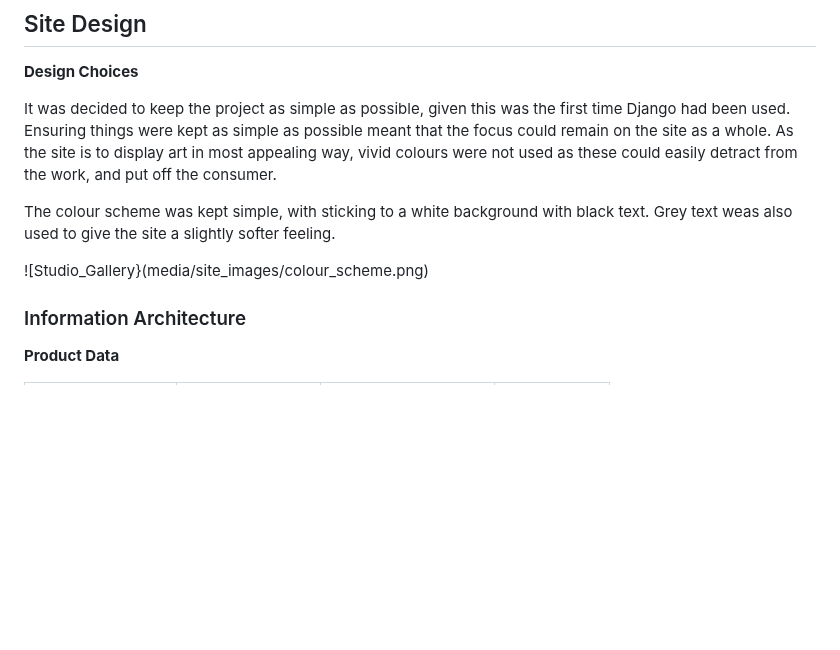
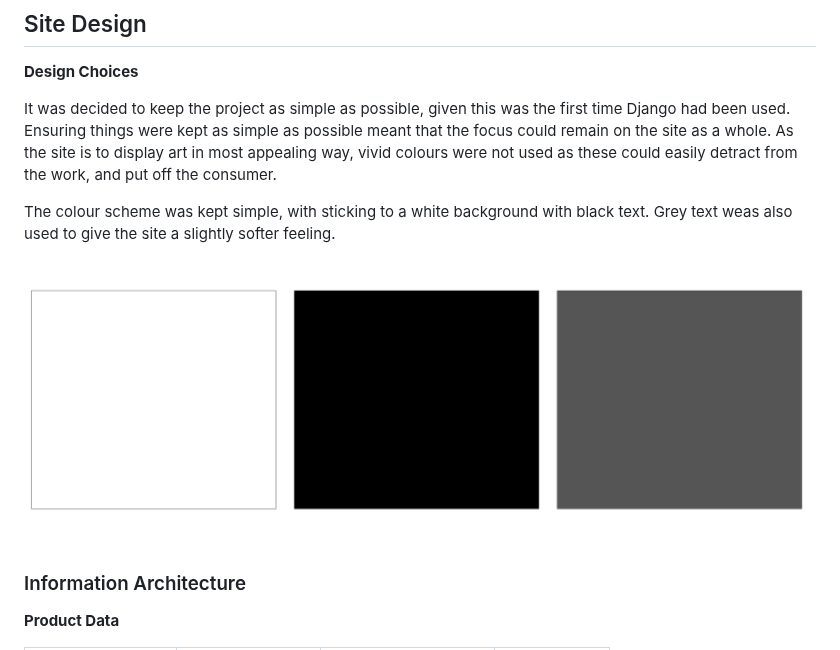
Before and after one commit to RhiH/studio_gallery, a Markdown page: README.md, the part around the change. Rendered like a GitHub page; blank space fills up the shorter version.

Commit message:
Update README.md
update link for colour scheme

```diff
--- a/README.md
+++ b/README.md
@@ -111,7 +111,7 @@ It was decided to keep the project as simple as possible, given this was the fir
 
 The colour scheme was kept simple, with sticking to a white background with black text. Grey text weas also used to give the site a slightly softer feeling.
 
-![Studio_Gallery}(media/site_images/colour_scheme.png)
+![Studio_Gallery](media/site_images/colour_scheme.png)
 
 
 
```
